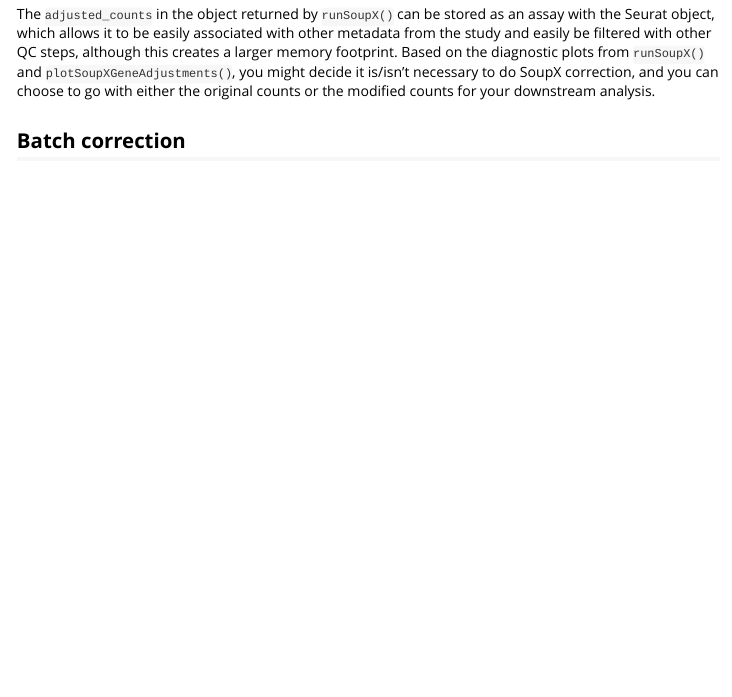
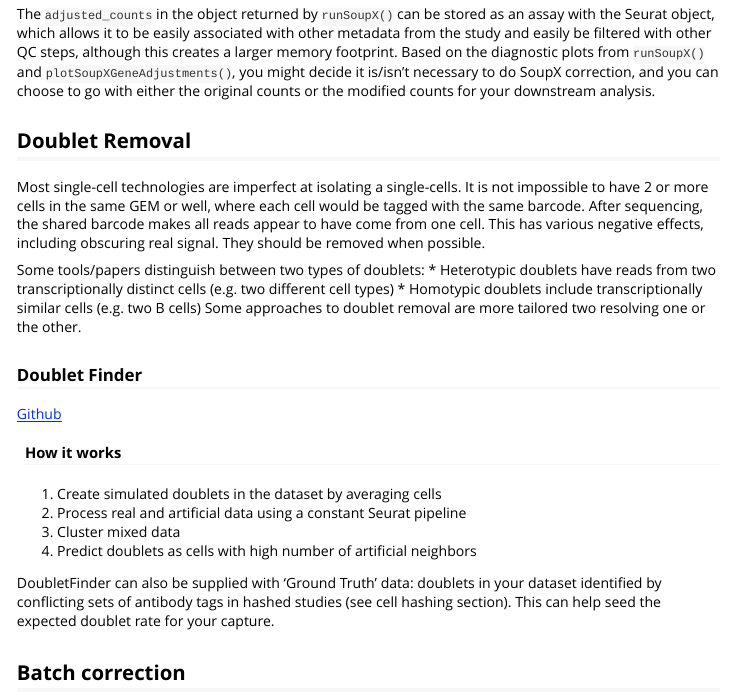
Before and after one commit to yerkes-gencore/gencoreSC, an R Markdown document (vignettes/Single-cell-best-practices.Rmd): the page in a window 1100 px wide, from 2530 px down. Rendered offline with R 4.5, knitr and Pandoc, with nearby package versions.

Commit message:
init doublet removal

```diff
--- a/vignettes/Single-cell-best-practices.Rmd
+++ b/vignettes/Single-cell-best-practices.Rmd
@@ -146,6 +146,39 @@ this creates a larger memory footprint. Based on the diagnostic plots from
 necessary to do SoupX correction, and you can choose to go with either the
 original counts or the modified counts for your downstream analysis.
 
+
+## Doublet Removal
+
+Most single-cell technologies are imperfect at isolating a single-cells.
+It is not impossible to have 2 or more cells in the same GEM or well,
+where each cell would be tagged with the same barcode. After sequencing,
+the shared barcode makes all reads appear to have come from one cell.
+This has various negative effects, including obscuring real signal.
+They should be removed when possible.
+
+Some tools/papers distinguish between two types of doublets:
+* Heterotypic doublets have reads from two transcriptionally distinct cells
+(e.g. two different cell types)
+* Homotypic doublets include transcriptionally similar cells (e.g. two B cells)
+Some approaches to doublet removal are more tailored two resolving one or the other.
+
+### Doublet Finder
+
+[Github](https://github.com/chris-mcginnis-ucsf/DoubletFinder)
+
+#### How it works
+
+1. Create simulated doublets in the dataset by averaging cells
+2. Process real and artificial data using a constant Seurat pipeline
+3. Cluster mixed data
+4. Predict doublets as cells with high number of artificial neighbors
+
+DoubletFinder can also be supplied with 'Ground Truth' data:
+doublets in your dataset identified by conflicting sets of antibody
+tags in hashed studies (see cell hashing section). This can help seed
+the expected doublet rate for your capture.
+
+
 ## Batch correction
 
 
```
